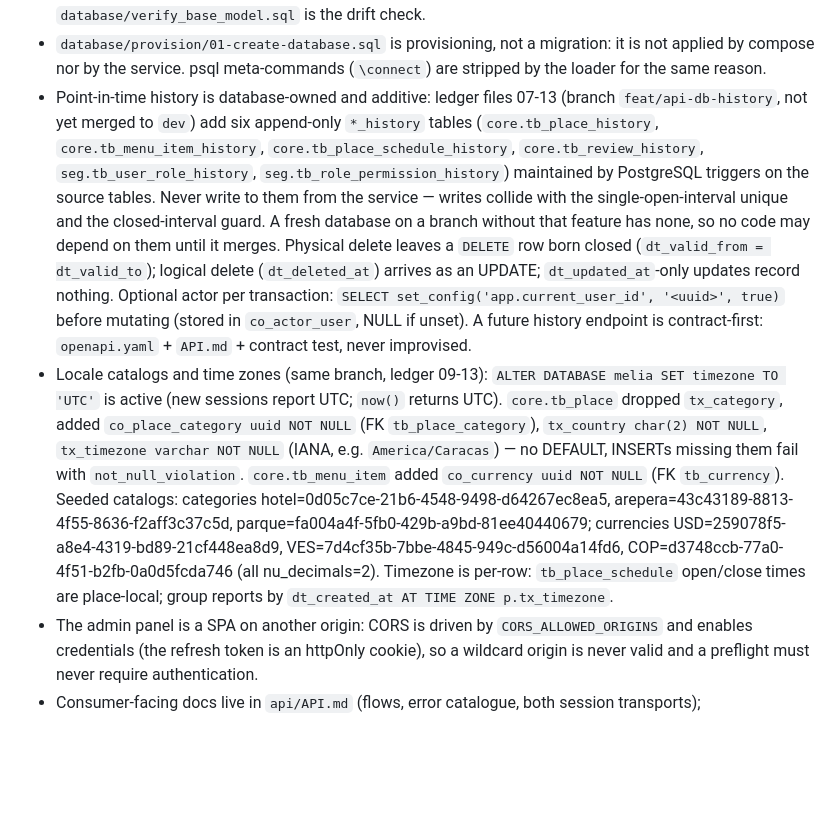
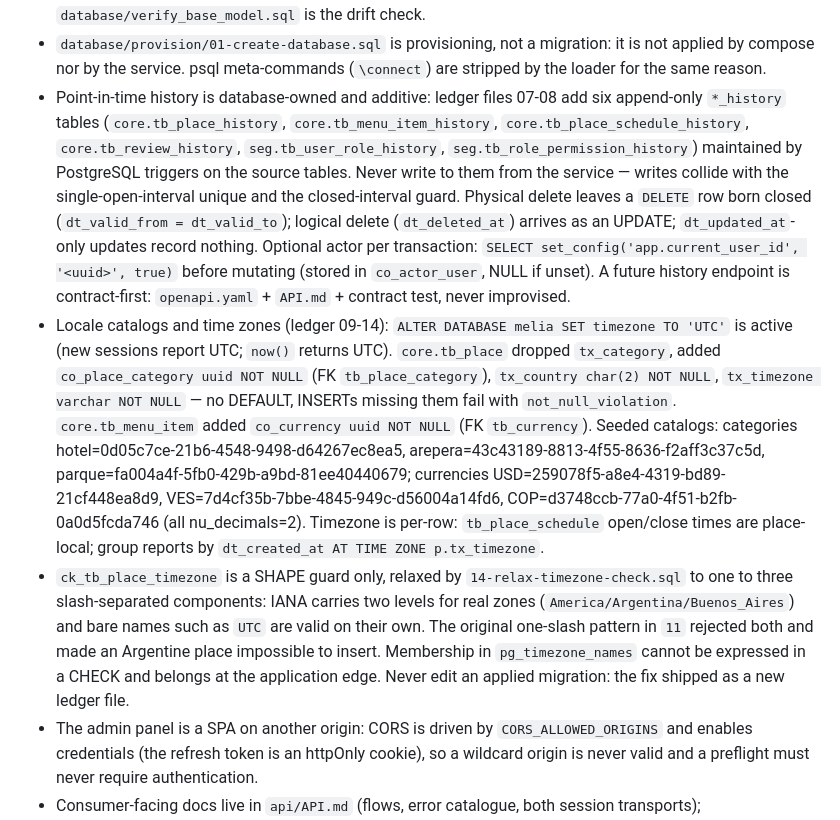
Before and after one commit to ivvanare/ecosystem_complete, a Markdown page: AGENTS.md, the part around the change. GitHub-like rendering; blank space fills up the shorter version.

Commit message:
docs: record the relaxed timezone shape check and the 09-14 ledger

```diff
--- a/AGENTS.md
+++ b/AGENTS.md
@@ -136,32 +136,37 @@ add a silent fallback.
 - `database/provision/01-create-database.sql` is provisioning, not a migration: it is not
   applied by compose nor by the service. psql meta-commands (`\connect`) are stripped by
   the loader for the same reason.
-- Point-in-time history is database-owned and additive: ledger files 07-13 (branch
-  `feat/api-db-history`, not yet merged to `dev`) add six append-only `*_history`
-  tables (`core.tb_place_history`, `core.tb_menu_item_history`,
+- Point-in-time history is database-owned and additive: ledger files 07-08 add six
+  append-only `*_history` tables (`core.tb_place_history`, `core.tb_menu_item_history`,
   `core.tb_place_schedule_history`, `core.tb_review_history`,
   `seg.tb_user_role_history`, `seg.tb_role_permission_history`) maintained by
   PostgreSQL triggers on the source tables. Never write to them from the service —
   writes collide with the single-open-interval unique and the closed-interval guard.
-  A fresh database on a branch without that feature has none, so no code may depend
-  on them until it merges. Physical delete leaves a `DELETE` row born closed
+  Physical delete leaves a `DELETE` row born closed
   (`dt_valid_from = dt_valid_to`); logical delete (`dt_deleted_at`) arrives as an
   UPDATE; `dt_updated_at`-only updates record nothing. Optional actor per
   transaction: `SELECT set_config('app.current_user_id', '<uuid>', true)` before
   mutating (stored in `co_actor_user`, NULL if unset). A future history endpoint is
   contract-first: `openapi.yaml` + `API.md` + contract test, never improvised.
-- Locale catalogs and time zones (same branch, ledger 09-13): `ALTER DATABASE melia
-  SET timezone TO 'UTC'` is active (new sessions report UTC; `now()` returns UTC).
+- Locale catalogs and time zones (ledger 09-14): `ALTER DATABASE melia SET timezone
+  TO 'UTC'` is active (new sessions report UTC; `now()` returns UTC).
   `core.tb_place` dropped `tx_category`, added `co_place_category uuid NOT NULL` (FK
-  `tb_place_category`), `tx_country char(2) NOT NULL`, `tx_timezone varchar NOT NULL`
-  (IANA, e.g. `America/Caracas`) — no DEFAULT, INSERTs missing them fail with
-  `not_null_violation`. `core.tb_menu_item` added `co_currency uuid NOT NULL` (FK
-  `tb_currency`). Seeded catalogs: categories hotel=0d05c7ce-21b6-4548-9498-d64267ec8ea5,
+  `tb_place_category`), `tx_country char(2) NOT NULL`, `tx_timezone varchar NOT NULL` —
+  no DEFAULT, INSERTs missing them fail with `not_null_violation`. `core.tb_menu_item`
+  added `co_currency uuid NOT NULL` (FK `tb_currency`). Seeded catalogs: categories
+  hotel=0d05c7ce-21b6-4548-9498-d64267ec8ea5,
   arepera=43c43189-8813-4f55-8636-f2aff3c37c5d, parque=fa004a4f-5fb0-429b-a9bd-81ee40440679;
   currencies USD=259078f5-a8e4-4319-bd89-21cf448ea8d9, VES=7d4cf35b-7bbe-4845-949c-d56004a14fd6,
   COP=d3748ccb-77a0-4f51-b2fb-0a0d5fcda746 (all nu_decimals=2). Timezone is per-row:
   `tb_place_schedule` open/close times are place-local; group reports by
   `dt_created_at AT TIME ZONE p.tx_timezone`.
+- `ck_tb_place_timezone` is a SHAPE guard only, relaxed by `14-relax-timezone-check.sql`
+  to one to three slash-separated components: IANA carries two levels for real zones
+  (`America/Argentina/Buenos_Aires`) and bare names such as `UTC` are valid on their
+  own. The original one-slash pattern in `11` rejected both and made an Argentine
+  place impossible to insert. Membership in `pg_timezone_names` cannot be expressed in
+  a CHECK and belongs at the application edge. Never edit an applied migration: the
+  fix shipped as a new ledger file.
 - The admin panel is a SPA on another origin: CORS is driven by `CORS_ALLOWED_ORIGINS`
   and enables credentials (the refresh token is an httpOnly cookie), so a wildcard origin
   is never valid and a preflight must never require authentication.
```
